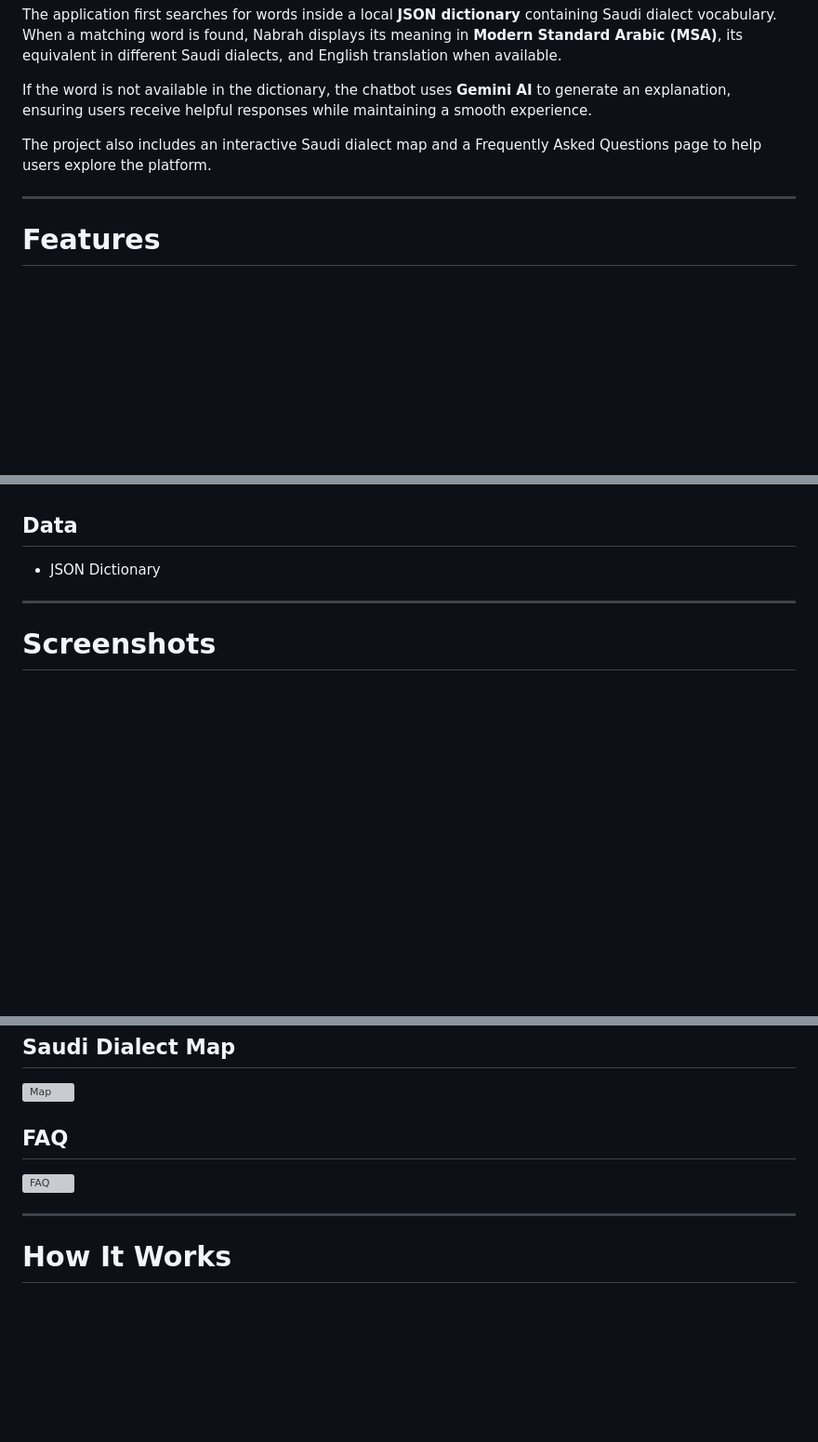
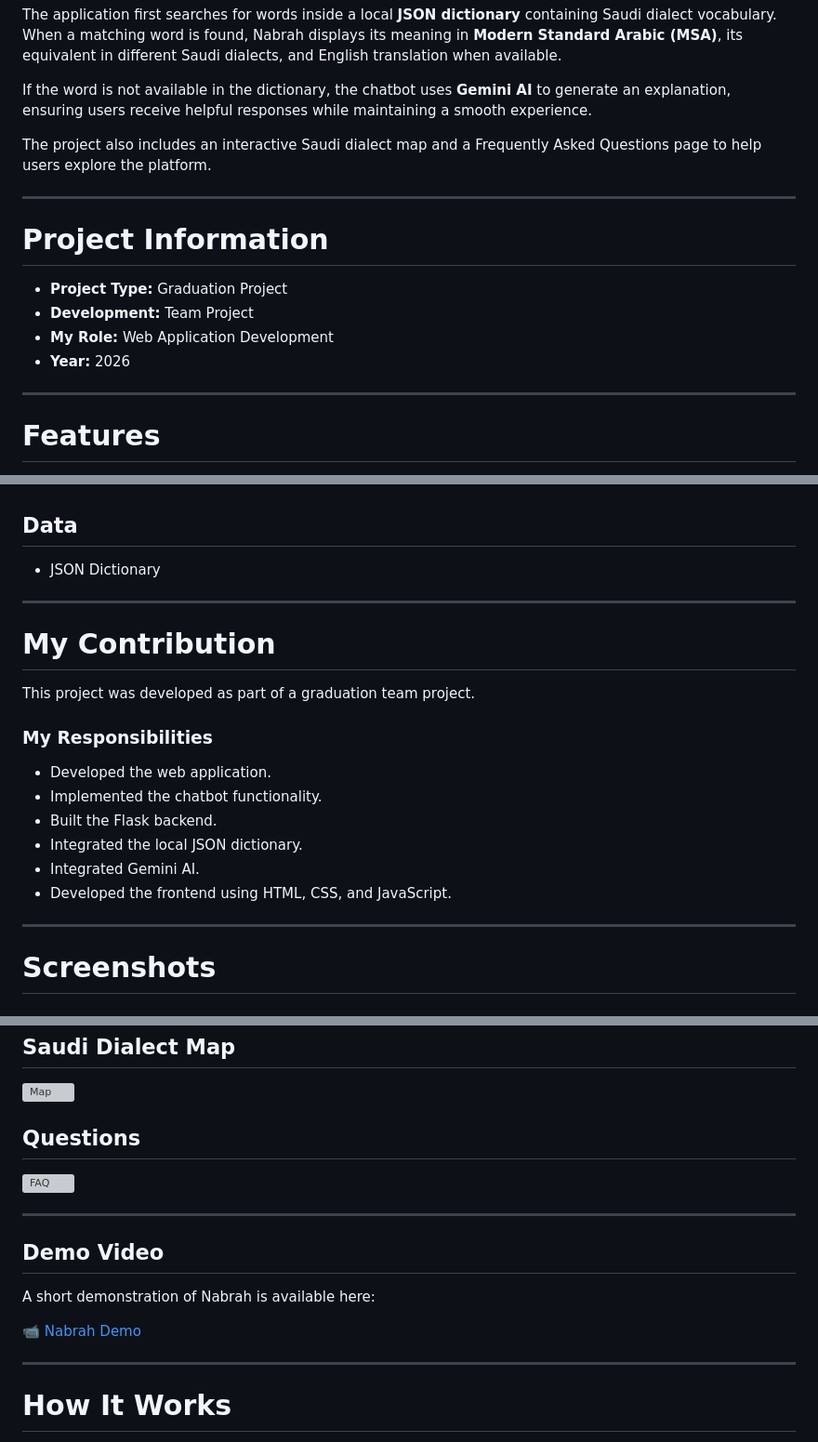
Before and after one commit to NadaAljohani4/nabrah-chatbot, a Markdown page: README.md, 3 parts joined by grey strips. Shown at 93% size. GitHub-like rendering; blank space fills up the shorter version; grey boxes are pictures that could not be loaded.

```diff
--- a/README.md
+++ b/README.md
@@ -19,6 +19,15 @@ The application first searches for words inside a local **JSON dictionary** cont
 If the word is not available in the dictionary, the chatbot uses **Gemini AI** to generate an explanation, ensuring users receive helpful responses while maintaining a smooth experience.
 
 The project also includes an interactive Saudi dialect map and a Frequently Asked Questions page to help users explore the platform.
+
+---
+
+# Project Information
+
+- **Project Type:** Graduation Project
+- **Development:** Team Project
+- **My Role:** Web Application Development
+- **Year:** 2026
 
 ---
 
@@ -57,6 +66,21 @@ The project also includes an interactive Saudi dialect map and a Frequently Aske
 
 ---
 
+# My Contribution
+
+This project was developed as part of a graduation team project.
+
+### My Responsibilities
+
+- Developed the web application.
+- Implemented the chatbot functionality.
+- Built the Flask backend.
+- Integrated the local JSON dictionary.
+- Integrated Gemini AI.
+- Developed the frontend using HTML, CSS, and JavaScript.
+
+---
+
 # Screenshots
 
 ## Home Page
@@ -71,9 +91,16 @@ The project also includes an interactive Saudi dialect map and a Frequently Aske
 
 ![Map](images/map.png)
 
-## FAQ
+## Questions
 
 ![FAQ](images/faq.png)
+
+---
+## Demo Video
+
+A short demonstration of Nabrah is available here:
+
+[📹 Nabrah Demo](demo/Nabrah-Demo.mp4)
 
 ---
 
```
Also changed, not shown: other parts of README.md (+0 -4 lines).
